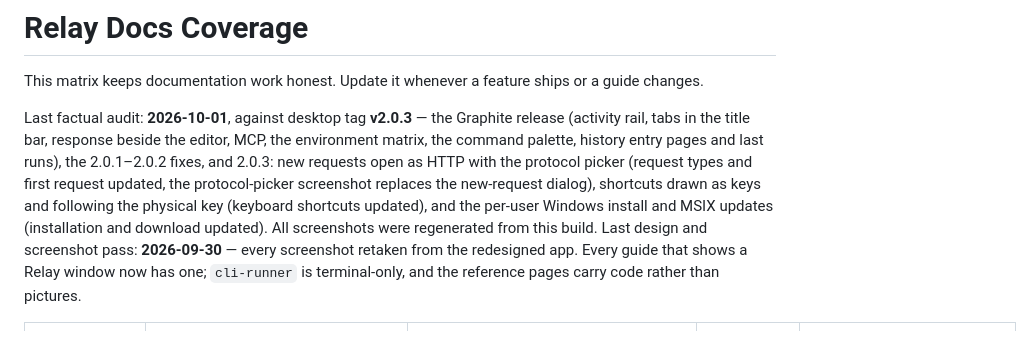
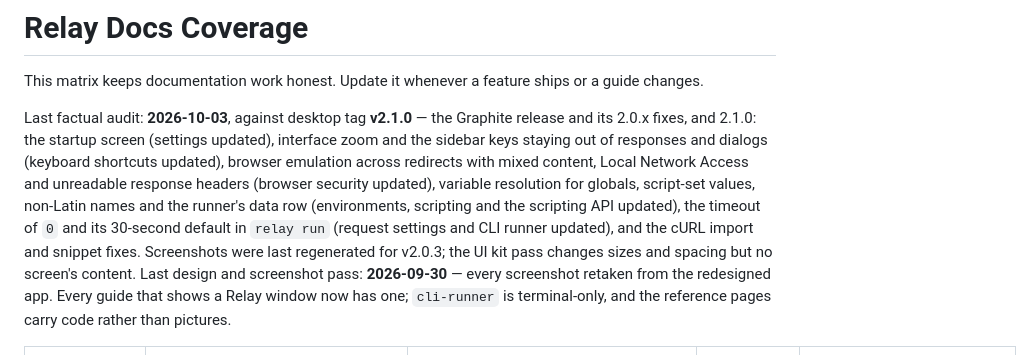
Before and after one commit to relay-client/relay, a Markdown page: apps/web/DOCS_COVERAGE.md, the part around the change. GitHub-like rendering.

Commit message:
docs: record the docs audit against v2.1.0

```diff
--- a/apps/web/DOCS_COVERAGE.md
+++ b/apps/web/DOCS_COVERAGE.md
@@ -2,7 +2,7 @@
 
 This matrix keeps documentation work honest. Update it whenever a feature ships or a guide changes.
 
-Last factual audit: **2026-10-01**, against desktop tag **v2.0.3** — the Graphite release (activity rail, tabs in the title bar, response beside the editor, MCP, the environment matrix, the command palette, history entry pages and last runs), the 2.0.1–2.0.2 fixes, and 2.0.3: new requests open as HTTP with the protocol picker (request types and first request updated, the protocol-picker screenshot replaces the new-request dialog), shortcuts drawn as keys and following the physical key (keyboard shortcuts updated), and the per-user Windows install and MSIX updates (installation and download updated). All screenshots were regenerated from this build.
+Last factual audit: **2026-10-03**, against desktop tag **v2.1.0** — the Graphite release and its 2.0.x fixes, and 2.1.0: the startup screen (settings updated), interface zoom and the sidebar keys staying out of responses and dialogs (keyboard shortcuts updated), browser emulation across redirects with mixed content, Local Network Access and unreadable response headers (browser security updated), variable resolution for globals, script-set values, non-Latin names and the runner's data row (environments, scripting and the scripting API updated), the timeout of `0` and its 30-second default in `relay run` (request settings and CLI runner updated), and the cURL import and snippet fixes. Screenshots were last regenerated for v2.0.3; the UI kit pass changes sizes and spacing but no screen's content.
 Last design and screenshot pass: **2026-09-30** — every screenshot retaken from the redesigned app. Every guide that shows a Relay window now has one; `cli-runner` is terminal-only, and the reference pages carry code rather than pictures.
 
 | Area | User docs | Reference / source of truth | Screenshot status | Notes |
```
